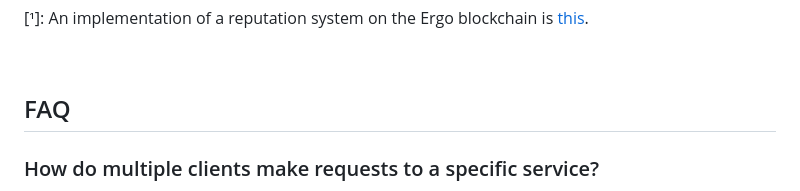
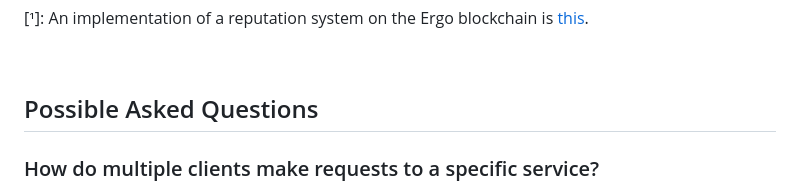
Before and after one commit to celaut-project/celaut-architecture, a Markdown page: README.md, the part around the change. GitHub-like rendering.

```diff
--- a/README.md
+++ b/README.md
@@ -182,7 +182,7 @@ Therefore, the person maintaining a node (type 1 user) doesn’t concern themsel
 <br>
 
 
-## FAQ
+## Possible Asked Questions
 
 ### How do multiple clients make requests to a specific service?
 
```
